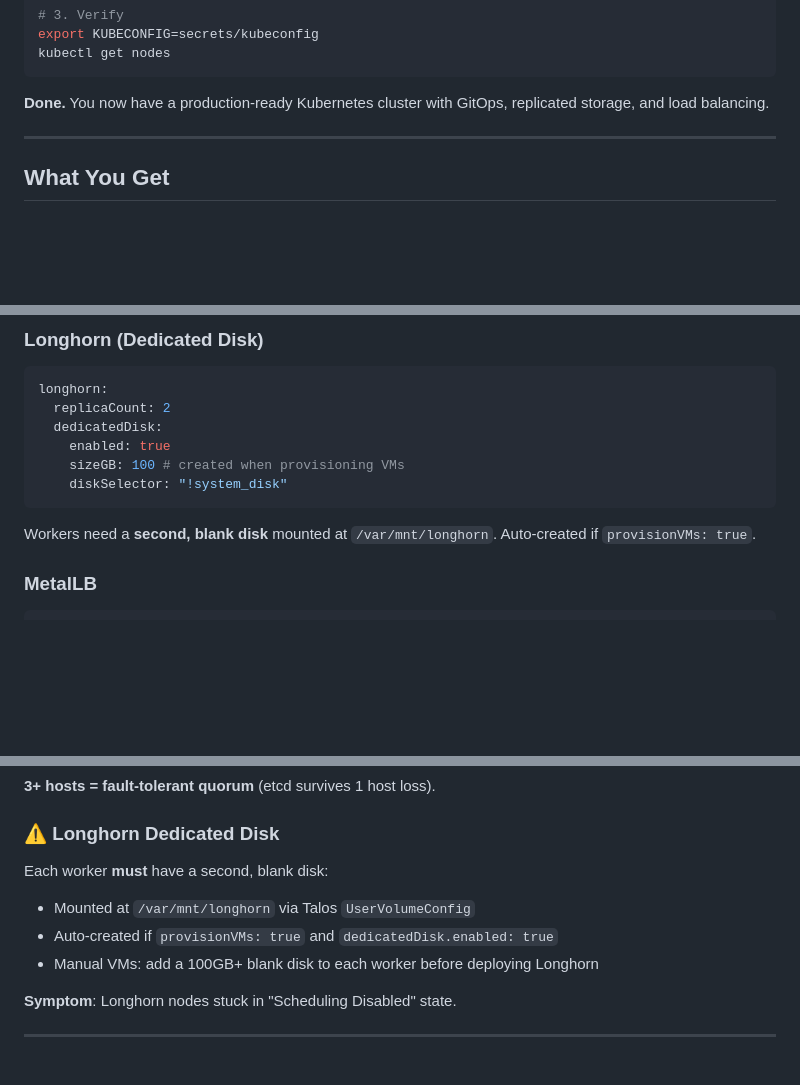
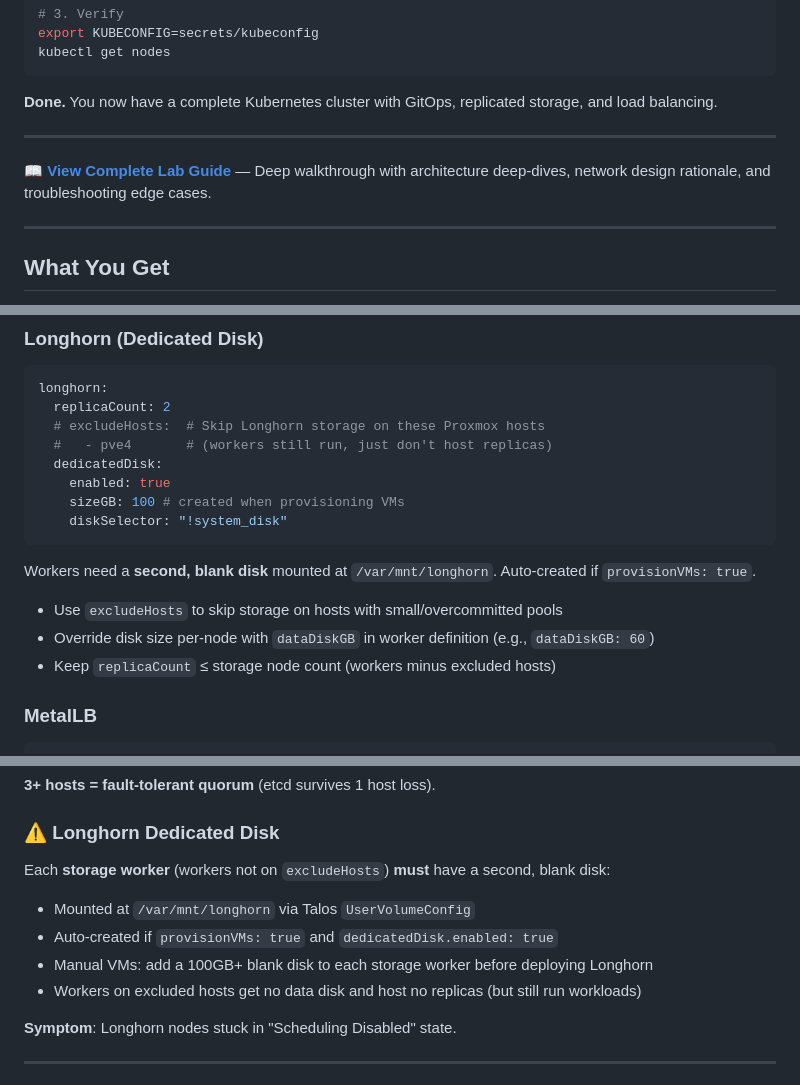
Before and after one commit to Will4950/Talos-Lab, a Markdown page: README.md, 3 parts joined by grey strips. GitHub-like rendering; blank space fills up the shorter version.

````diff
--- a/README.md
+++ b/README.md
@@ -29,7 +29,11 @@ export KUBECONFIG=secrets/kubeconfig
 kubectl get nodes
 ```
 
-**Done.** You now have a production-ready Kubernetes cluster with GitOps, replicated storage, and load balancing.
+**Done.** You now have a complete Kubernetes cluster with GitOps, replicated storage, and load balancing.
+
+---
+
+**📖 [View Complete Lab Guide](https://will4950.github.io/Talos-Lab/lab-guide.html)** — Deep walkthrough with architecture deep-dives, network design rationale, and troubleshooting edge cases.
 
 ---
 
@@ -161,6 +165,8 @@ nodes:
 ```yaml
 longhorn:
   replicaCount: 2
+  # excludeHosts:  # Skip Longhorn storage on these Proxmox hosts
+  #   - pve4       # (workers still run, just don't host replicas)
   dedicatedDisk:
     enabled: true
     sizeGB: 100 # created when provisioning VMs
@@ -168,6 +174,10 @@ longhorn:
 ```
 
 Workers need a **second, blank disk** mounted at `/var/mnt/longhorn`. Auto-created if `provisionVMs: true`.
+
+- Use `excludeHosts` to skip storage on hosts with small/overcommitted pools
+- Override disk size per-node with `dataDiskGB` in worker definition (e.g., `dataDiskGB: 60`)
+- Keep `replicaCount` ≤ storage node count (workers minus excluded hosts)
 
 ### MetalLB
 
@@ -282,11 +292,12 @@ With **2 hosts** you have **2 control planes**, which:
 
 ### ⚠️ Longhorn Dedicated Disk
 
-Each worker **must** have a second, blank disk:
+Each **storage worker** (workers not on `excludeHosts`) **must** have a second, blank disk:
 
 - Mounted at `/var/mnt/longhorn` via Talos `UserVolumeConfig`
 - Auto-created if `provisionVMs: true` and `dedicatedDisk.enabled: true`
-- Manual VMs: add a 100GB+ blank disk to each worker before deploying Longhorn
+- Manual VMs: add a 100GB+ blank disk to each storage worker before deploying Longhorn
+- Workers on excluded hosts get no data disk and host no replicas (but still run workloads)
 
 **Symptom**: Longhorn nodes stuck in "Scheduling Disabled" state.
 
````
Also changed, not shown: other parts of README.md (+1 -1 lines).
